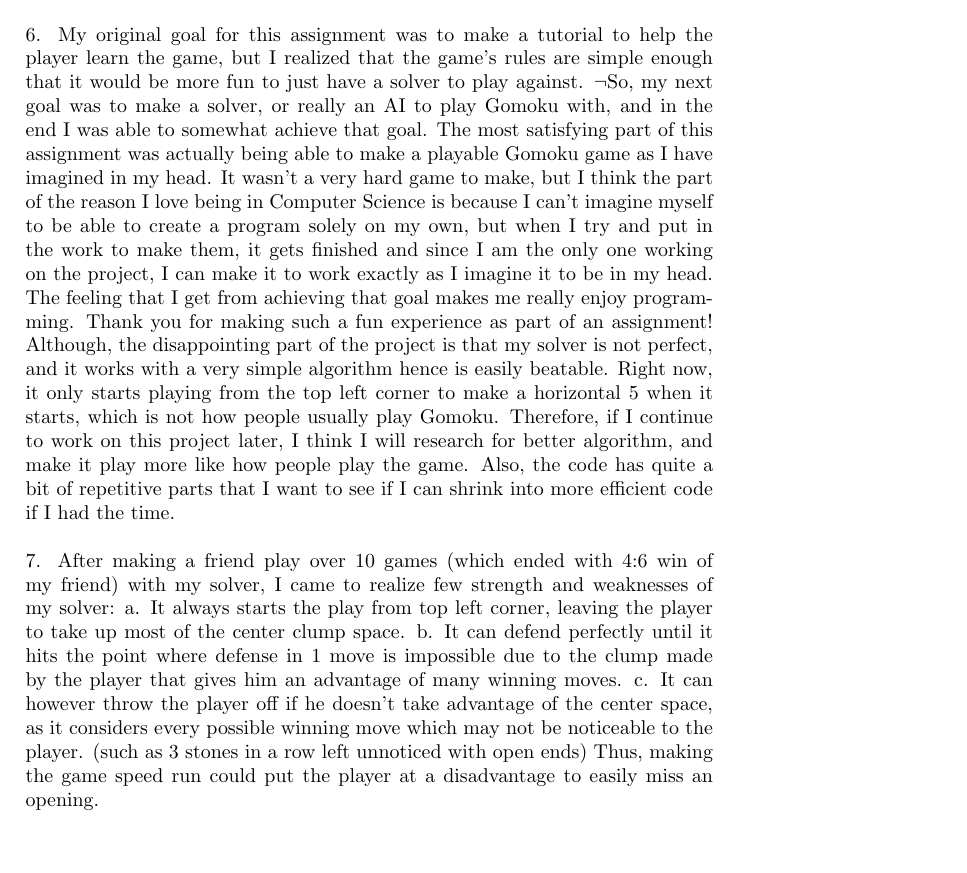
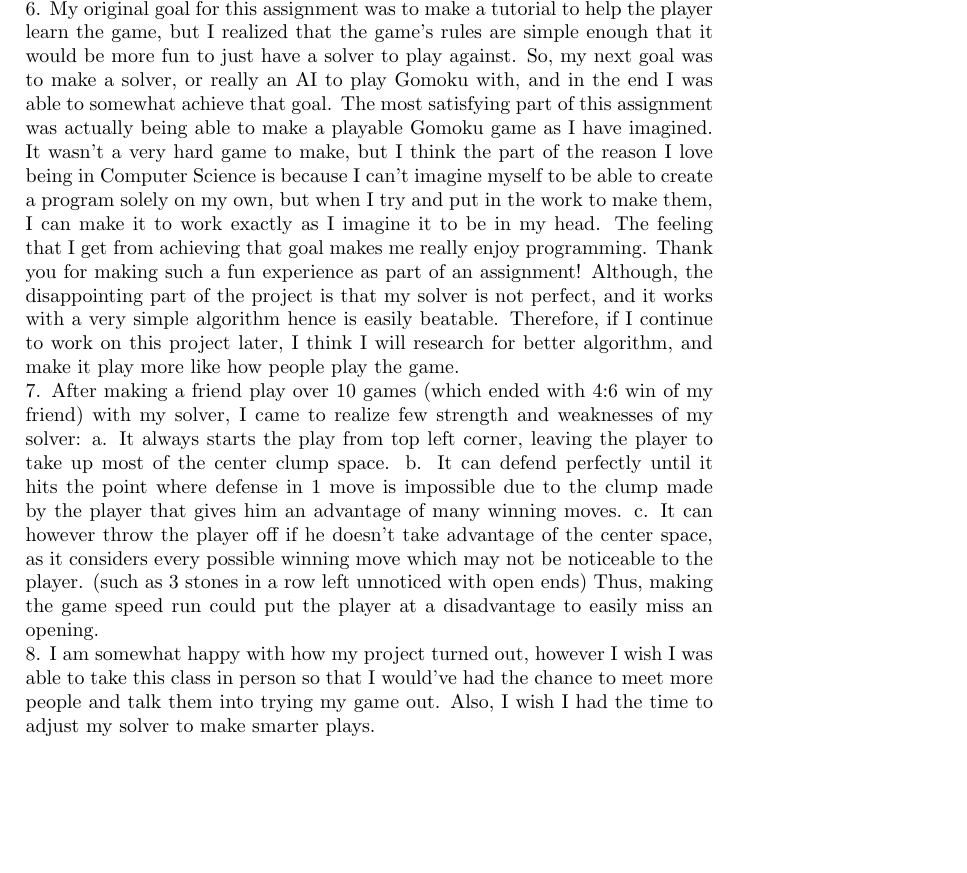
Before and after one commit to hyunseo6579/Gomoku-Solver, a LaTeX document (a4_report.tex): part of page 1 of 3, cut so that both start at the same text. Compiled offline with pdfLaTeX.

Commit message:
updated report

```diff
--- a/a4_report.tex
+++ b/a4_report.tex
@@ -10,13 +11,15 @@ And I referenced my old Pygame project as a starting point to remind myself how
 \newline
 5.	Gomoku uses the same equipment as Go, but it is a much simpler game where the players take turn to place a stone every turn, and try to make a connected line of 5 with the stones either horizontally, vertically, or diagonally. The original game uses 15 x 15 board, but for this version, it uses 9 x 9 board instead.
 http://www.opengames.com.ar/en/rules/Gomoku
-\newline \\
-6.	My original goal for this assignment was to make a tutorial to help the player learn the game, but I realized that the game’s rules are simple enough that it would be more fun to just have a solver to play against. ¬So, my next goal was to make a solver, or really an AI to play Gomoku with, and in the end I was able to somewhat achieve that goal. The most satisfying part of this assignment was actually being able to make a playable Gomoku game as I have imagined in my head. It wasn’t a very hard game to make, but I think the part of the reason I love being in Computer Science is because I can’t imagine myself to be able to create a program solely on my own, but when I try and put in the work to make them, it gets finished and since I am the only one working on the project, I can make it to work exactly as I imagine it to be in my head. The feeling that I get from achieving that goal makes me really enjoy programming. Thank you for making such a fun experience as part of an assignment! Although, the disappointing part of the project is that my solver is not perfect, and it works with a very simple algorithm hence is easily beatable. Right now, it only starts playing from the top left corner to make a horizontal 5 when it starts, which is not how people usually play Gomoku. Therefore, if I continue to work on this project later, I think I will research for better algorithm, and make it play more like how people play the game. Also, the code has quite a bit of repetitive parts that I want to see if I can shrink into more efficient code if I had the time.
-\newline \\
+\newline
+6.	My original goal for this assignment was to make a tutorial to help the player learn the game, but I realized that the game’s rules are simple enough that it would be more fun to just have a solver to play against. So, my next goal was to make a solver, or really an AI to play Gomoku with, and in the end I was able to somewhat achieve that goal. The most satisfying part of this assignment was actually being able to make a playable Gomoku game as I have imagined. It wasn’t a very hard game to make, but I think the part of the reason I love being in Computer Science is because I can’t imagine myself to be able to create a program solely on my own, but when I try and put in the work to make them, I can make it to work exactly as I imagine it to be in my head. The feeling that I get from achieving that goal makes me really enjoy programming. Thank you for making such a fun experience as part of an assignment! Although, the disappointing part of the project is that my solver is not perfect, and it works with a very simple algorithm hence is easily beatable. Therefore, if I continue to work on this project later, I think I will research for better algorithm, and make it play more like how people play the game.
+\newline
 7.	After making a friend play over 10 games (which ended with 4:6 win of my friend) with my solver, I came to realize few strength and weaknesses of my solver:
 	a.	It always starts the play from top left corner, leaving the player to take up most of the center clump space.
 	b.	It can defend perfectly until it hits the point where defense in 1 move is impossible due to the clump made by the player that gives him an advantage of many winning moves.
 	c.	It can however throw the player off if he doesn’t take advantage of the center space, as it considers every possible winning move which may not be noticeable to the player. (such as 3 stones in a row left unnoticed with open ends) Thus, making the game speed run could put the player at a disadvantage to easily miss an opening.
+\\
+8. I am somewhat happy with how my project turned out, however I wish I was able to take this class in person so that I would've had the chance to meet more people and talk them into trying my game out. Also, I wish I had the time to adjust my solver to make smarter plays.
 \newpage
 \noindent Diary:\\
 The reason why I picked this project is because I personally love playing Gomoku and is familiar with the rules of Gomoku.\\
```
Also changed, not shown: a4_report.pdf, a4_report.tex (5 more changed lines), 2 other files.
